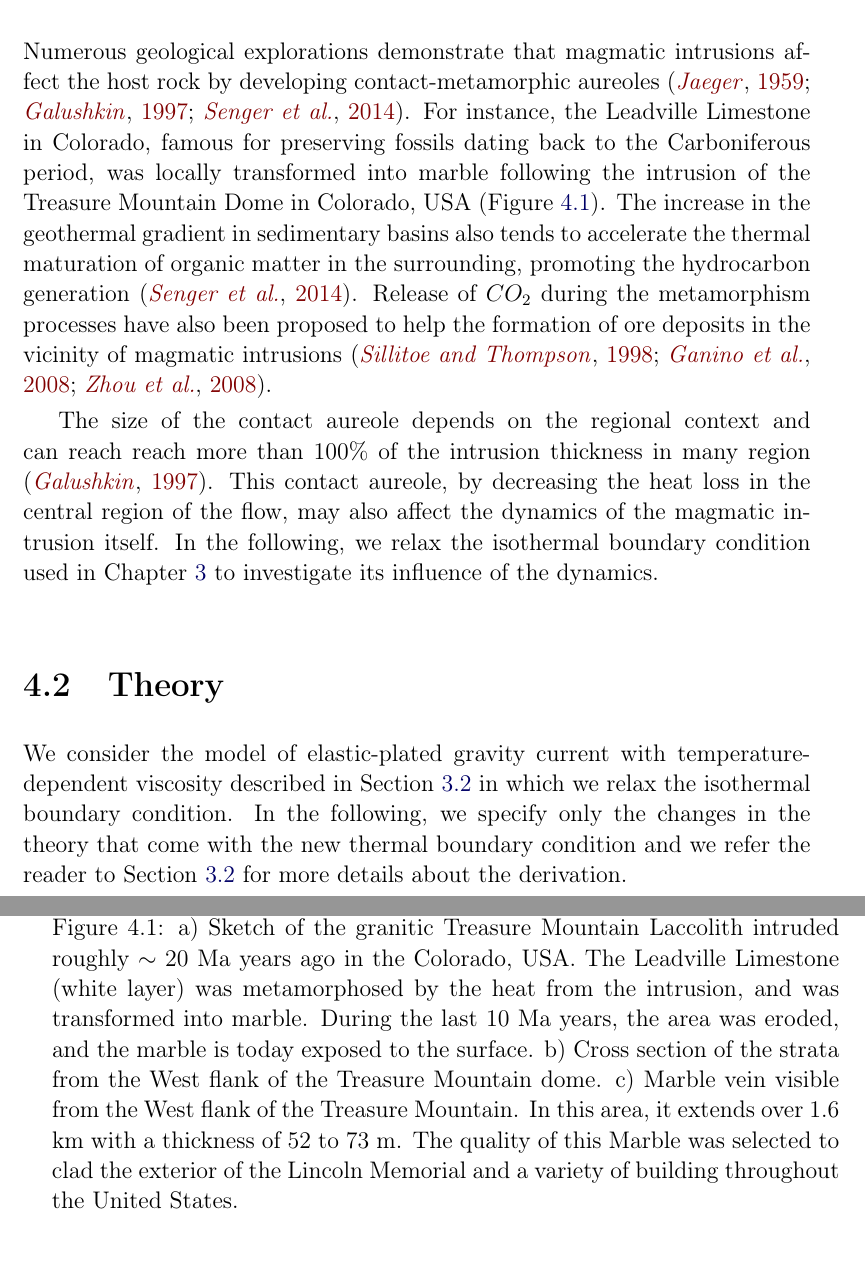
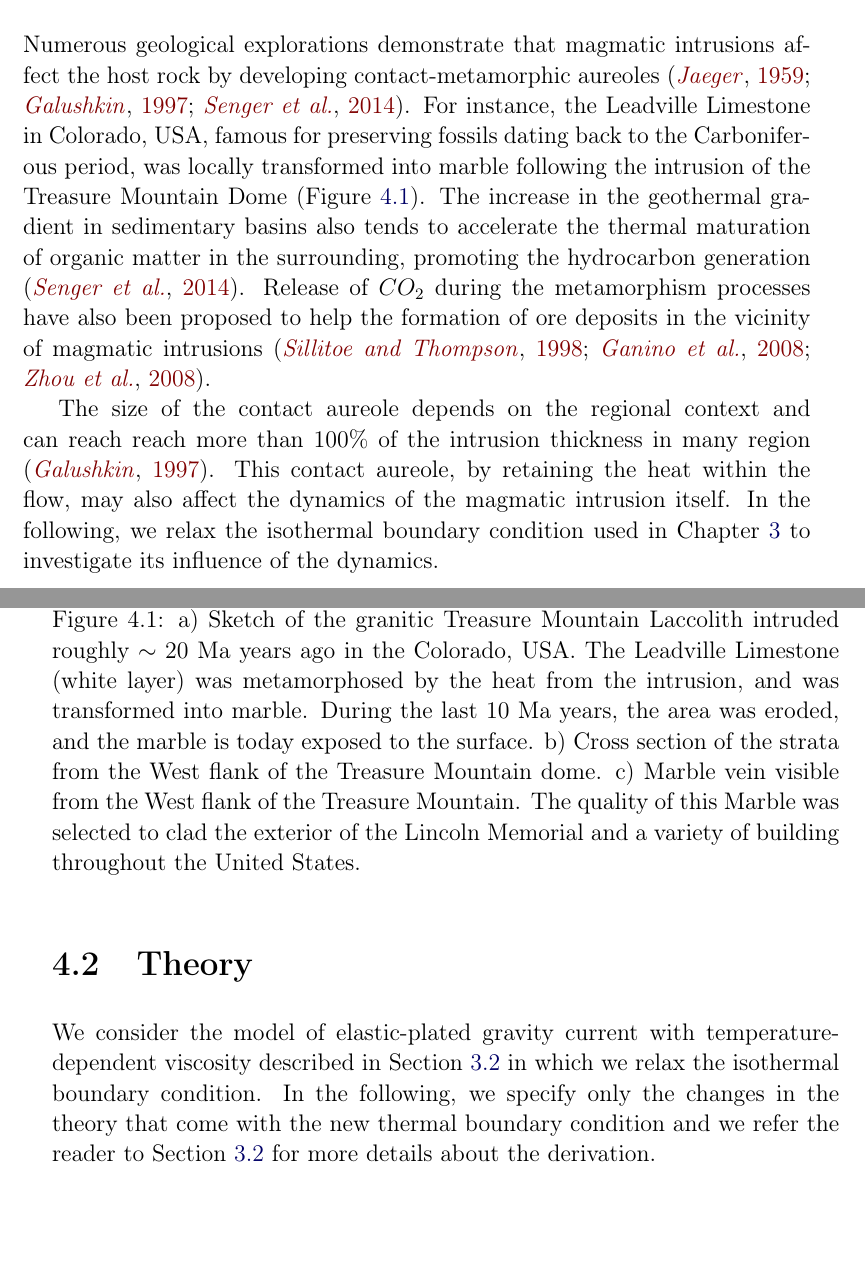
Before and after one commit to cthorey/Manuscript, a LaTeX thesis (main.tex, which reads Chapter/Chapter4.tex): two parts of pages 78 and 79 of 135 before the commit and two parts of pages 78 and 79 of 137 after it, joined at a grey line, cut so that both start at the same text. Compiled offline with pdfLaTeX.

Commit message:
Chap 4 a donner a chloé

```diff
--- a/Chapter/Chapter4.tex
+++ b/Chapter/Chapter4.tex
@@ -19,24 +19,24 @@ predictions with the observations presented in Chapter \ref{chap2}.
 Numerous geological explorations  demonstrate that magmatic intrusions
 affect  the  host  rock  by  developing  contact-metamorphic  aureoles
 \citep{Jaeger:1959du,Galushkin:1997dy,Senger:2014tt}.   For  instance,
-the  Leadville Limestone  in Colorado,  famous for  preserving fossils
-dating back to the Carboniferous  period, was locally transformed into
-marble  following  the intrusion  of  the  Treasure Mountain  Dome  in
-Colorado, USA (Figure \ref{Treasure}).  The increase in the geothermal
+the  Leadville  Limestone  in  Colorado, USA,  famous  for  preserving
+fossils  dating   back  to  the  Carboniferous   period,  was  locally
+transformed  into  marble  following  the intrusion  of  the  Treasure
+Mountain Dome (Figure \ref{Treasure}).  The increase in the geothermal
 gradient in  sedimentary basins also  tends to accelerate  the thermal
 maturation  of  organic  matter  in  the  surrounding,  promoting  the
-hydrocarbon  generation  \citep{Senger:2014tt}.    Release  of  $CO_2$
-during the metamorphism processes have  also been proposed to help the
+hydrocarbon generation \citep{Senger:2014tt}. Release of $CO_2$ during
+the  metamorphism  processes  have  also been  proposed  to  help  the
 formation  of ore  deposits  in the  vicinity  of magmatic  intrusions
 \citep{SILLITOE:1998bs,Ganino:2008ft,Zhou:2008hc}.
 
 The size  of the contact aureole  depends on the regional  context and
 can reach reach  more than $100\%$ of the intrusion  thickness in many
-region \citep{Galushkin:1997dy}.  This  contact aureole, by decreasing
-the heat loss in  the central region of the flow,  may also affect the
-dynamics of the magmatic intrusion itself.  In the following, we relax
-the  isothermal boundary  condition  used in  Chapter \ref{C3-JFM}  to
-investigate its influence of the dynamics.
+region \citep{Galushkin:1997dy}.   This contact aureole,  by retaining
+the heat within the flow, may also affect the dynamics of the magmatic
+intrusion itself.  In the following,  we relax the isothermal boundary
+condition used in Chapter \ref{C3-JFM} to investigate its influence of
+the dynamics.
 
 \begin{figure}[h!]
   \begin{center}
@@ -50,10 +50,9 @@ investigate its influence of the dynamics.
       marble is today exposed to the surface.  b) Cross section of the
       strata from  the West  flank of the  Treasure Mountain  dome. c)
       Marble  vein  visible  from  the  West  flank  of  the  Treasure
-      Mountain.   In  this area,  it  extends  over  $1.6$ km  with  a
-      thickness of  $52$ to $73$  m.  The  quality of this  Marble was
-      selected  to clad  the exterior  of the  Lincoln Memorial  and a
-      variety of building throughout the United States.}
+      Mountain. The  quality of this  Marble was selected to  clad the
+      exterior  of the  Lincoln  Memorial and  a  variety of  building
+      throughout the United States.}
     \label{Treasure}
   \end{center}
 \end{figure}
```
Also changed, not shown: main.tex (+1 -1 lines), Chapter/Chapter4.tex (37 more changed lines), 3 other files.
